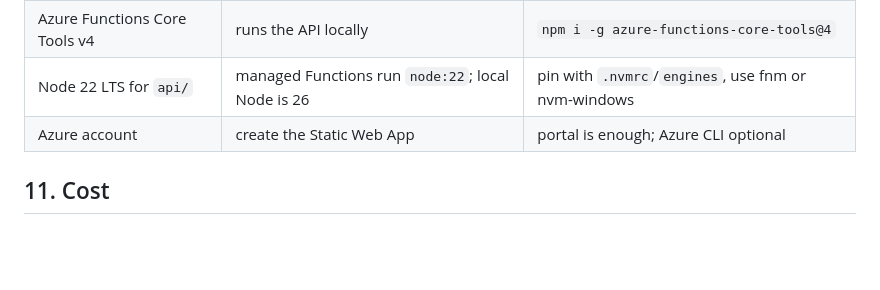
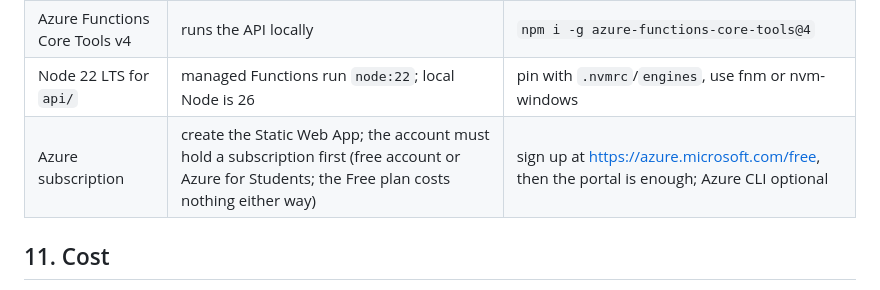
Before and after one commit to nutritiousblueberrymuffins/personal-website, a Markdown page: docs/PLAN.md, the part around the change. GitHub-like rendering; blank space fills up the shorter version.

Commit message:
Note the Azure subscription prerequisite in the plan
Creating the Static Web App requires a subscription on the Azure account; the account used on 2026-11-05 had none yet.

Co-Authored-By: Claude Fable 5.1 <noreply@anthropic.com>

```diff
--- a/docs/PLAN.md
+++ b/docs/PLAN.md
@@ -209,7 +209,7 @@ Phases 3, 4 and 5 are independent of each other once phase 1 is in.
 | Static Web Apps CLI | local dev with `/api` routing; also deploys | `npm i -D @azure/static-web-apps-cli` |
 | Azure Functions Core Tools v4 | runs the API locally | `npm i -g azure-functions-core-tools@4` |
 | Node 22 LTS for `api/` | managed Functions run `node:22`; local Node is 26 | pin with `.nvmrc`/`engines`, use fnm or nvm-windows |
-| Azure account | create the Static Web App | portal is enough; Azure CLI optional |
+| Azure subscription | create the Static Web App; the account must hold a subscription first (free account or Azure for Students; the Free plan costs nothing either way) | sign up at https://azure.microsoft.com/free, then the portal is enough; Azure CLI optional |
 
 ## 11. Cost
 
```
